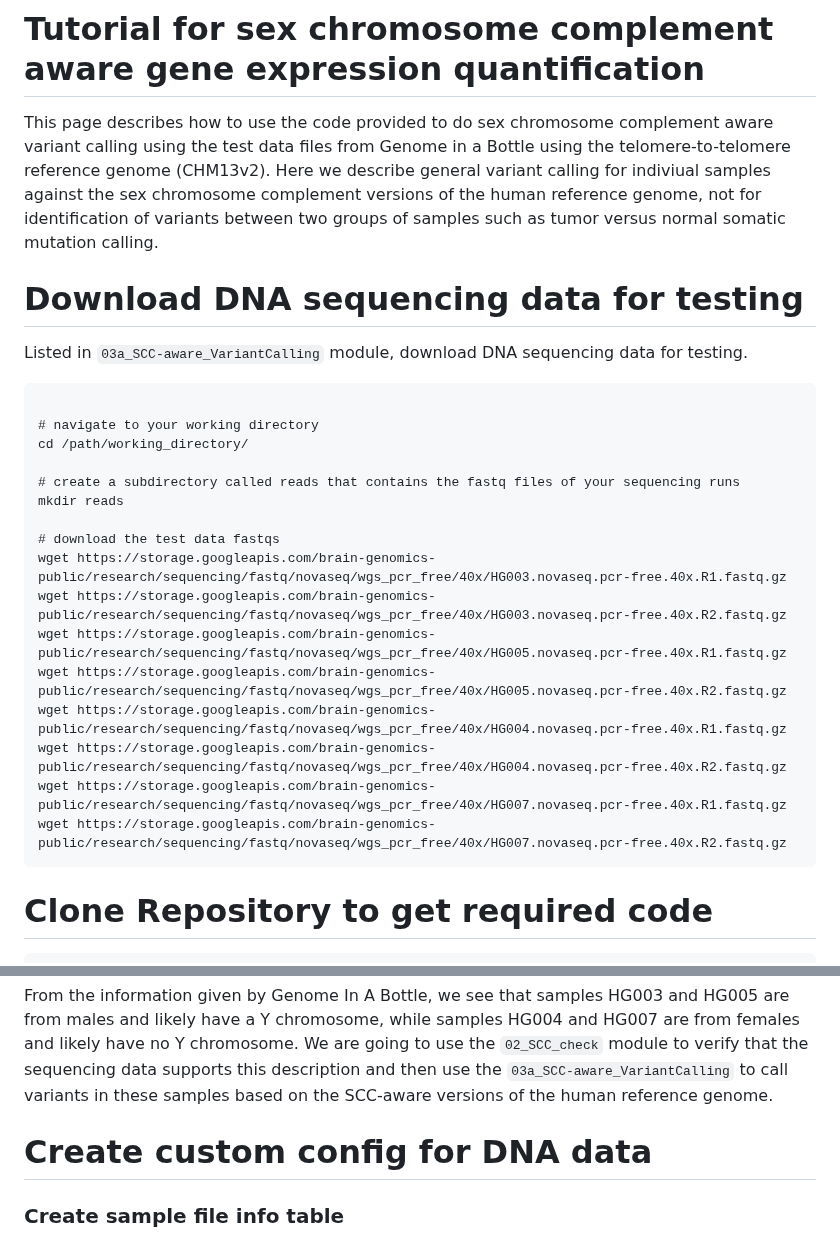
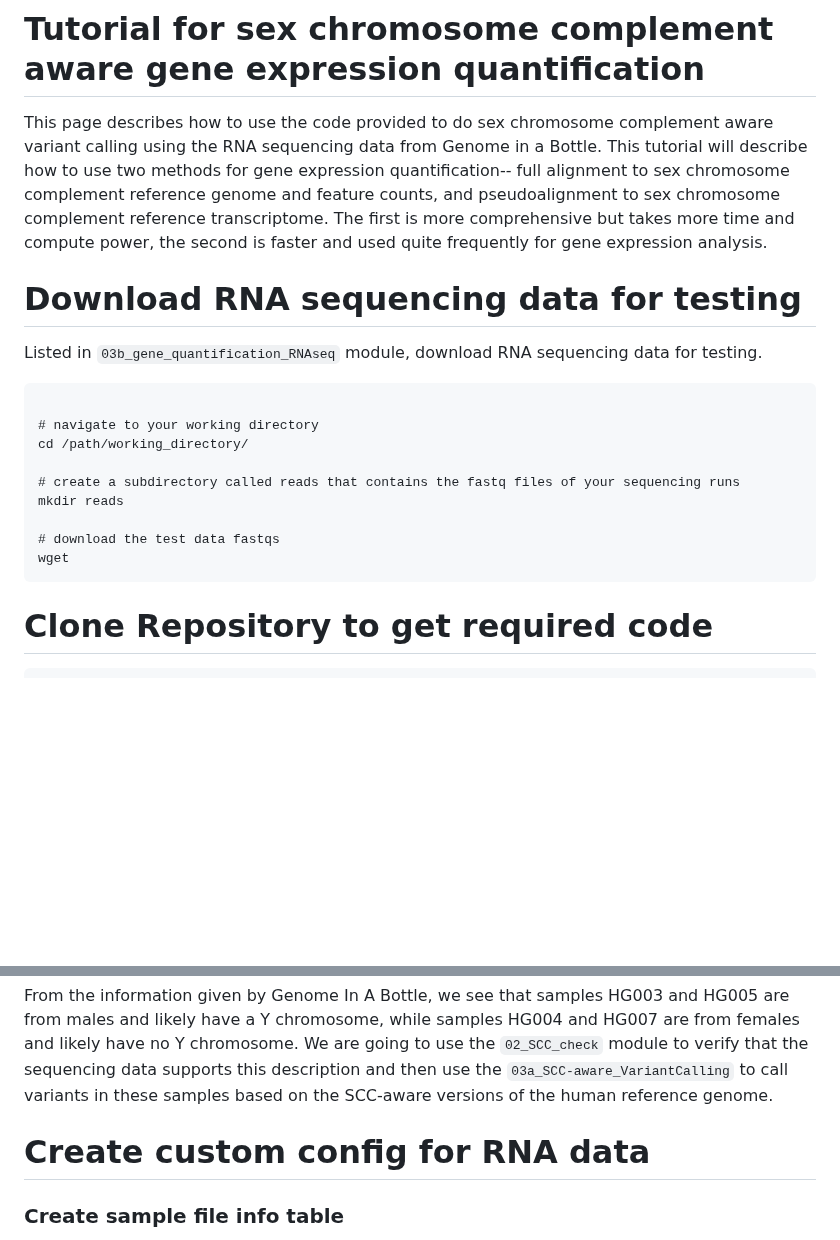
Before and after one commit to SexChrLab/SCC-alignment, a Markdown page: Tutorial_Gene_Expression.md, 2 parts joined by grey strips. Drawn GitHub-style; blank space fills up the shorter version.

````diff
--- a/Tutorial_Gene_Expression.md
+++ b/Tutorial_Gene_Expression.md
@@ -1,10 +1,10 @@
 # Tutorial for sex chromosome complement aware gene expression quantification
 
-This page describes how to use the code provided to do sex chromosome complement aware variant calling using the test data files from Genome in a Bottle using the telomere-to-telomere reference genome (CHM13v2). Here we describe general variant calling for indiviual samples against the sex chromosome complement versions of the human reference genome, not for identification of variants between two groups of samples such as tumor versus normal somatic mutation calling.
+This page describes how to use the code provided to do sex chromosome complement aware variant calling using the RNA sequencing data from Genome in a Bottle.  This tutorial will describe how to use two methods for gene expression quantification-- full alignment to sex chromosome complement reference genome and feature counts, and pseudoalignment to sex chromosome complement reference transcriptome.  The first is more comprehensive but takes more time and compute power, the second is faster and used quite frequently for gene expression analysis.
 
-# Download DNA sequencing data for testing
+# Download RNA sequencing data for testing
 
-Listed in `03a_SCC-aware_VariantCalling` module, download DNA sequencing data for testing.
+Listed in `03b_gene_quantification_RNAseq` module, download RNA sequencing data for testing.
 
 ```
 
@@ -15,14 +15,7 @@ cd /path/working_directory/
 mkdir reads
 
 # download the test data fastqs
-wget https://storage.googleapis.com/brain-genomics-public/research/sequencing/fastq/novaseq/wgs_pcr_free/40x/HG003.novaseq.pcr-free.40x.R1.fastq.gz
-wget https://storage.googleapis.com/brain-genomics-public/research/sequencing/fastq/novaseq/wgs_pcr_free/40x/HG003.novaseq.pcr-free.40x.R2.fastq.gz
-wget https://storage.googleapis.com/brain-genomics-public/research/sequencing/fastq/novaseq/wgs_pcr_free/40x/HG005.novaseq.pcr-free.40x.R1.fastq.gz
-wget https://storage.googleapis.com/brain-genomics-public/research/sequencing/fastq/novaseq/wgs_pcr_free/40x/HG005.novaseq.pcr-free.40x.R2.fastq.gz
-wget https://storage.googleapis.com/brain-genomics-public/research/sequencing/fastq/novaseq/wgs_pcr_free/40x/HG004.novaseq.pcr-free.40x.R1.fastq.gz
-wget https://storage.googleapis.com/brain-genomics-public/research/sequencing/fastq/novaseq/wgs_pcr_free/40x/HG004.novaseq.pcr-free.40x.R2.fastq.gz
-wget https://storage.googleapis.com/brain-genomics-public/research/sequencing/fastq/novaseq/wgs_pcr_free/40x/HG007.novaseq.pcr-free.40x.R1.fastq.gz
-wget https://storage.googleapis.com/brain-genomics-public/research/sequencing/fastq/novaseq/wgs_pcr_free/40x/HG007.novaseq.pcr-free.40x.R2.fastq.gz
+wget
 ```
 
 # Clone Repository to get required code
@@ -48,7 +41,7 @@ conda activate SCCalign_v3
 
 From the information given by Genome In A Bottle, we see that samples HG003 and HG005 are from males and likely have a Y chromosome, while samples HG004 and HG007 are from females and likely have no Y chromosome.  We are going to use the `02_SCC_check` module to  verify that the sequencing data supports this description and then use the `03a_SCC-aware_VariantCalling` to call variants in these samples based on the SCC-aware versions of the human reference genome.
 
-# Create custom config for DNA data
+# Create custom config for RNA data
 
 ### Create sample file info table
 In order to create a custom configuration file for DNA analysis, we need to create a sample file info table, let's call it `DNA_samples.csv`.
````
